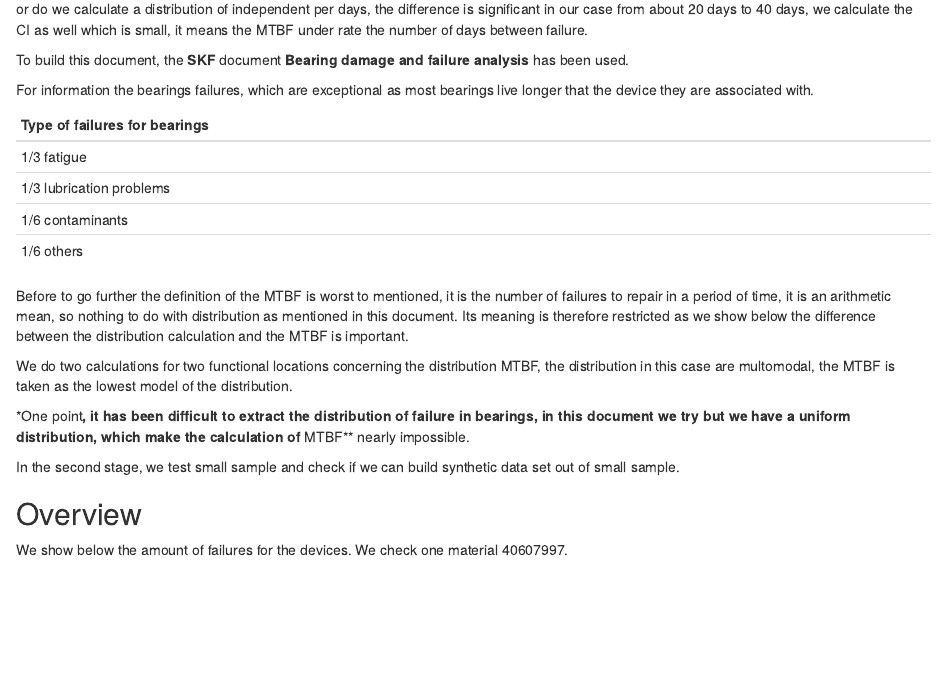
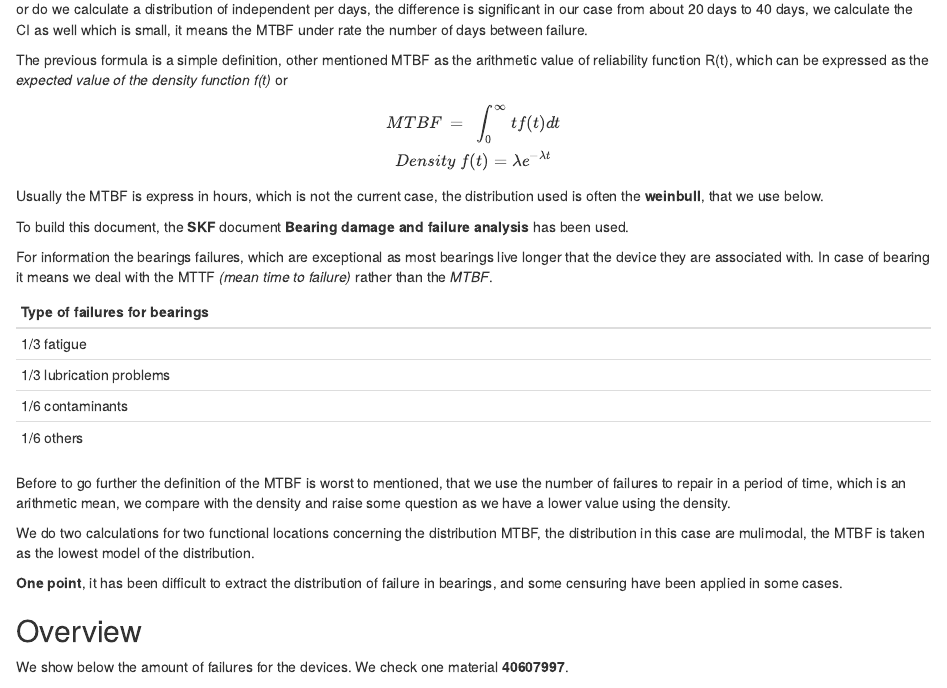
Before and after one commit to Lesaffrea/MTBF, an R Markdown document (code/EDA.Rmd): the page in a window 1100 px wide, from 380 px down. Rendered offline with R 4.5, knitr and Pandoc, with nearby package versions; drawn as R Markdown's standard HTML page in place of the format the file asks for; some code elsewhere in the file could not run offline; column names are cleaned by a stand-in for the janitor package.

Commit message:
change comments

````diff
--- a/code/EDA.Rmd
+++ b/code/EDA.Rmd
@@ -37,9 +37,13 @@ output_data   <-output_data %>%
 
 In this document, we explore the **MTBF** based on a data set from **Rio**. The main aim was about how to calculate the **MTBF**, which could be valid, that do we take the standard formula $$\frac{delta \space time}{number \space incidents}$$ or do we calculate a distribution of independent per days, the difference is significant in our case from about 20 days to 40 days, we calculate the CI as well which is small, it means the MTBF under rate the number of days between failure.
 
+The previous formula is a simple definition, other mentioned MTBF as the arithmetic value of reliability function R(t), which can be expressed as the *expected value of the density function f(t)* or $$ MTBF \space  = \space \int_{0}^{\infty} tf(t)dt \\ Density \space f(t) = \lambda e^{-\lambda t} $$
+
+Usually the MTBF is express in hours, which is not the current case, the distribution used is often the **weinbull**, that we use below.
+
 To build this document, the **SKF** document **Bearing damage and failure analysis** has been  used.
 
- For information the bearings failures, which are exceptional as most bearings live longer that the device they are associated with.
+For information the bearings failures, which are exceptional as most bearings live longer that the device they are associated with. In case of bearing it means we deal with the MTTF *(mean time to failure)* rather than the *MTBF*.
 
  |  Type of failures for bearings |
  |--------------------------------|
@@ -49,17 +53,16 @@ To build this document, the **SKF** document **Bearing damage and failure analys
  |  1/6 others                    |
 
 
- Before to go further the definition of the MTBF is worst to mentioned, it is the number of failures to repair in a period of time, it is an arithmetic mean, so nothing to do with distribution as mentioned in this document.  Its meaning is therefore restricted as we show below the difference between the distribution calculation and the MTBF is important.
+ Before to go further the definition of the MTBF is worst to mentioned, that we use the number of failures to repair in a period of time, which is an arithmetic mean, we compare with the density and raise some question as we have a lower value using the density.
 
- We do two calculations for two functional locations concerning the distribution MTBF, the distribution in this case are multomodal, the MTBF is taken as the lowest model of the distribution.
+ We do two calculations for two functional locations concerning the distribution MTBF, the distribution in this case are mulimodal, the MTBF is taken as the lowest model of the distribution.
 
- *One point**, it has been difficult to extract the distribution of failure in bearings, in this document we try but we have a uniform distribution, which make the calculation of **MTBF** nearly impossible.
+ **One point**, it has been difficult to extract the distribution of failure in bearings, and some censuring have been applied in some cases.
 
-In the second stage, we test small sample and check if we can build synthetic data set out of small sample.
 
 ## Overview
 
-We show below the amount of failures for the devices. We check one material 40607997.
+We show below the amount of failures for the devices. We check one material **40607997**.
 
 ```{r dsp_info,echo=FALSE}
 process_data <-output_data %>%
````
